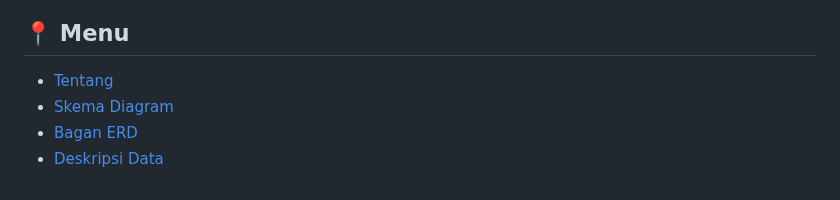
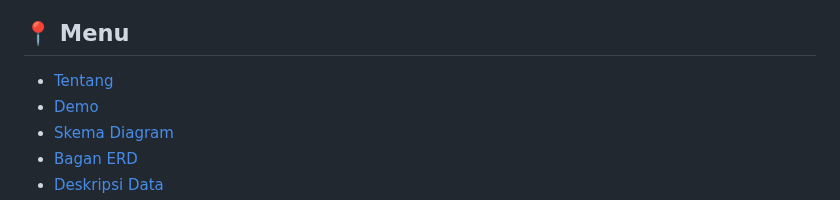
Before and after one commit to MDS6/MDS6, a Markdown page: README.md, the part around one of its changes. Drawn GitHub-style.

```diff
--- a/README.md
+++ b/README.md
@@ -23,6 +24,7 @@
 
 ## :round_pushpin: Menu
 - [Tentang](#scroll-Tentang)
+- [Demo](#dvd-Demo)
 - [Skema Diagram](#repeat-Skema-Diagram)
 - [Bagan ERD](#rotating_light-Bagan-ERD)
 - [Deskripsi Data](#bookmark_tabs-Deskripsi-Data)
```
Also changed, not shown: other parts of README.md (+4 -2 lines).
